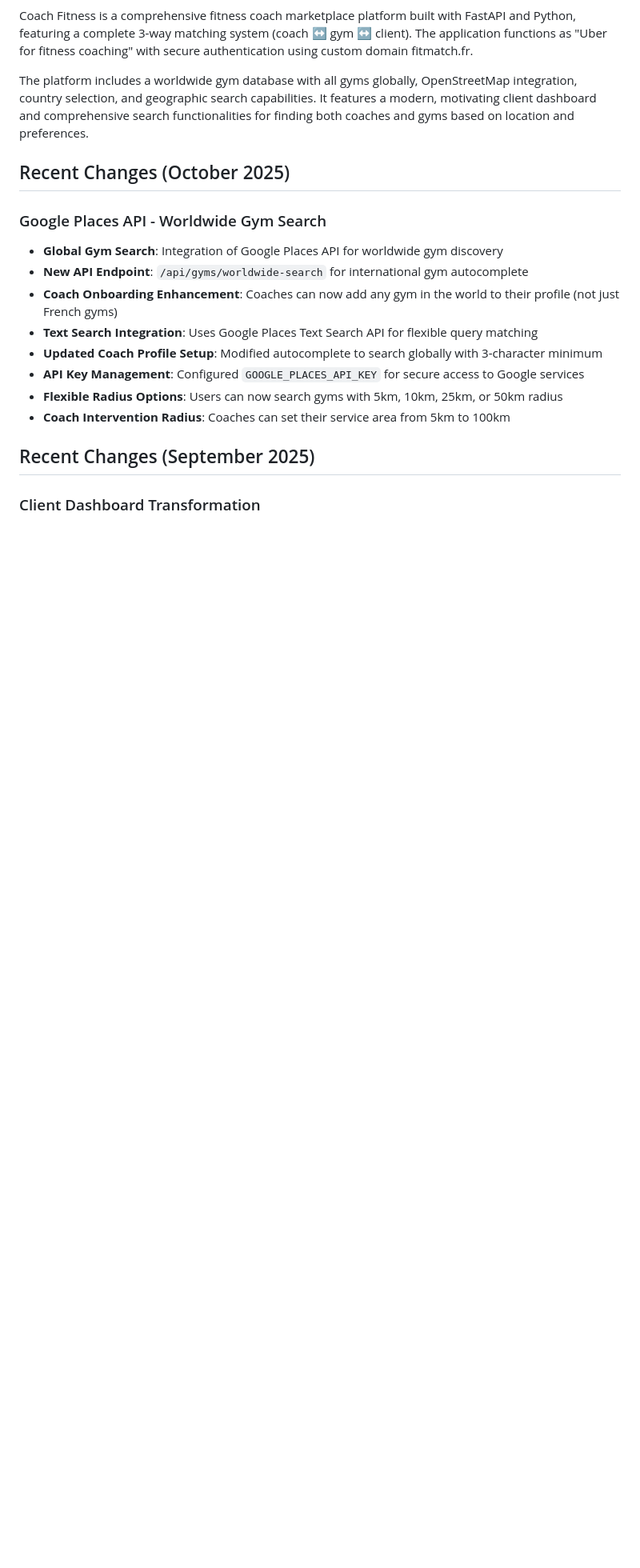
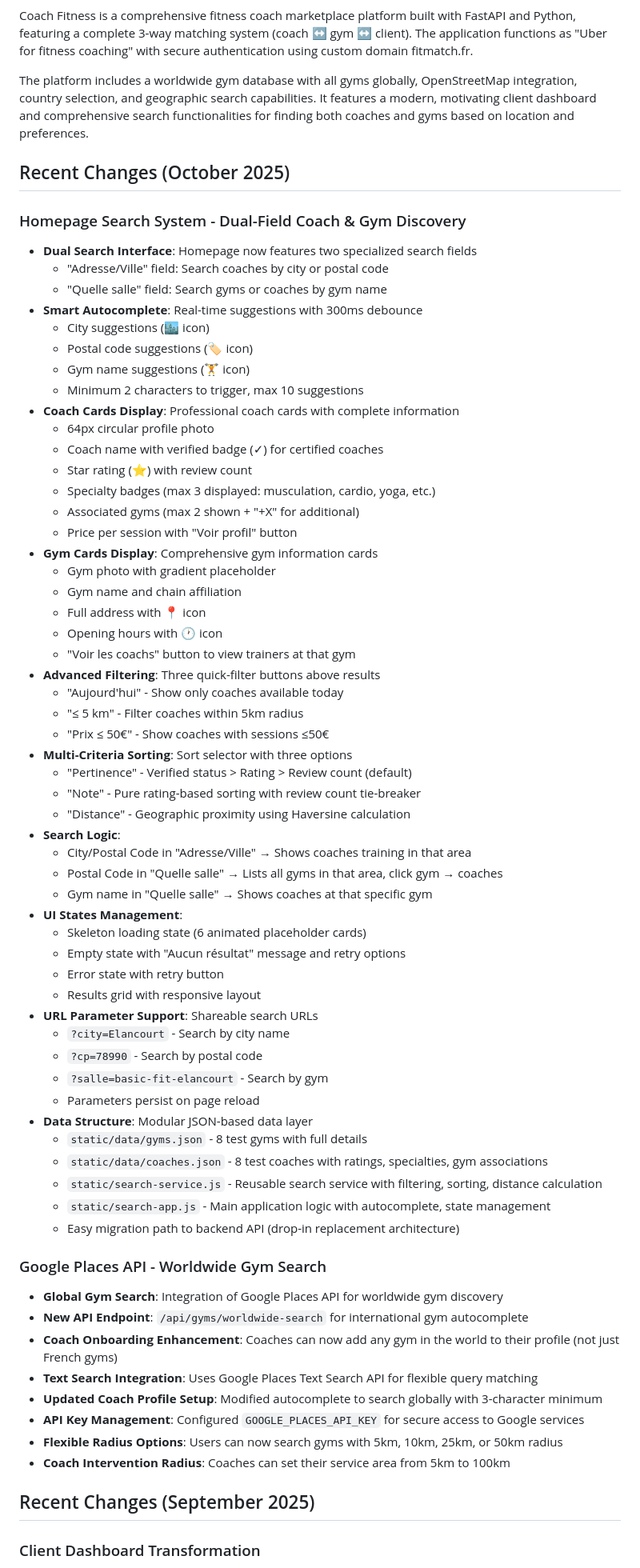
Before and after one commit to aneslucas196-beep/fitmatch, a Markdown page: replit.md, the part around the change. Shown at 80% size. Drawn GitHub-style; blank space fills up the shorter version.

Commit message:
Add a dual-field search system for coaches and gyms
Implements a new homepage search interface with dual input fields for "Adresse/Ville" and "Quelle salle", featuring smart autocomplete, professional coach and gym card displays, advanced filtering, multi-criteria sorting, and URL parameter support for shareable search results.

Replit-Commit-Author: Agent
Replit-Commit-Session-Id: 86af9be5-036d-42aa-b9b5-f3783155e8d0
Replit-Commit-Checkpoint-Type: full_checkpoint
Replit-Commit-Screenshot-Url: https://storage.googleapis.com/screenshot-production-us-central1/d0c256c5-c056-4a19-9e96-6fdb9485f747/86af9be5-036d-42aa-b9b5-f3783155e8d0/Wo0XJjl

```diff
--- a/replit.md
+++ b/replit.md
@@ -7,6 +7,57 @@ Coach Fitness is a comprehensive fitness coach marketplace platform built with F
 The platform includes a worldwide gym database with all gyms globally, OpenStreetMap integration, country selection, and geographic search capabilities. It features a modern, motivating client dashboard and comprehensive search functionalities for finding both coaches and gyms based on location and preferences.
 
 ## Recent Changes (October 2025)
+
+### Homepage Search System - Dual-Field Coach & Gym Discovery
+- **Dual Search Interface**: Homepage now features two specialized search fields
+  - "Adresse/Ville" field: Search coaches by city or postal code
+  - "Quelle salle" field: Search gyms or coaches by gym name
+- **Smart Autocomplete**: Real-time suggestions with 300ms debounce
+  - City suggestions (🏙️ icon)
+  - Postal code suggestions (🏷️ icon)
+  - Gym name suggestions (🏋️ icon)
+  - Minimum 2 characters to trigger, max 10 suggestions
+- **Coach Cards Display**: Professional coach cards with complete information
+  - 64px circular profile photo
+  - Coach name with verified badge (✓) for certified coaches
+  - Star rating (⭐) with review count
+  - Specialty badges (max 3 displayed: musculation, cardio, yoga, etc.)
+  - Associated gyms (max 2 shown + "+X" for additional)
+  - Price per session with "Voir profil" button
+- **Gym Cards Display**: Comprehensive gym information cards
+  - Gym photo with gradient placeholder
+  - Gym name and chain affiliation
+  - Full address with 📍 icon
+  - Opening hours with 🕐 icon
+  - "Voir les coachs" button to view trainers at that gym
+- **Advanced Filtering**: Three quick-filter buttons above results
+  - "Aujourd'hui" - Show only coaches available today
+  - "≤ 5 km" - Filter coaches within 5km radius
+  - "Prix ≤ 50€" - Show coaches with sessions ≤50€
+- **Multi-Criteria Sorting**: Sort selector with three options
+  - "Pertinence" - Verified status > Rating > Review count (default)
+  - "Note" - Pure rating-based sorting with review count tie-breaker
+  - "Distance" - Geographic proximity using Haversine calculation
+- **Search Logic**:
+  - City/Postal Code in "Adresse/Ville" → Shows coaches training in that area
+  - Postal Code in "Quelle salle" → Lists all gyms in that area, click gym → coaches
+  - Gym name in "Quelle salle" → Shows coaches at that specific gym
+- **UI States Management**:
+  - Skeleton loading state (6 animated placeholder cards)
+  - Empty state with "Aucun résultat" message and retry options
+  - Error state with retry button
+  - Results grid with responsive layout
+- **URL Parameter Support**: Shareable search URLs
+  - `?city=Elancourt` - Search by city name
+  - `?cp=78990` - Search by postal code
+  - `?salle=basic-fit-elancourt` - Search by gym
+  - Parameters persist on page reload
+- **Data Structure**: Modular JSON-based data layer
+  - `static/data/gyms.json` - 8 test gyms with full details
+  - `static/data/coaches.json` - 8 test coaches with ratings, specialties, gym associations
+  - `static/search-service.js` - Reusable search service with filtering, sorting, distance calculation
+  - `static/search-app.js` - Main application logic with autocomplete, state management
+  - Easy migration path to backend API (drop-in replacement architecture)
 
 ### Google Places API - Worldwide Gym Search
 - **Global Gym Search**: Integration of Google Places API for worldwide gym discovery
```
